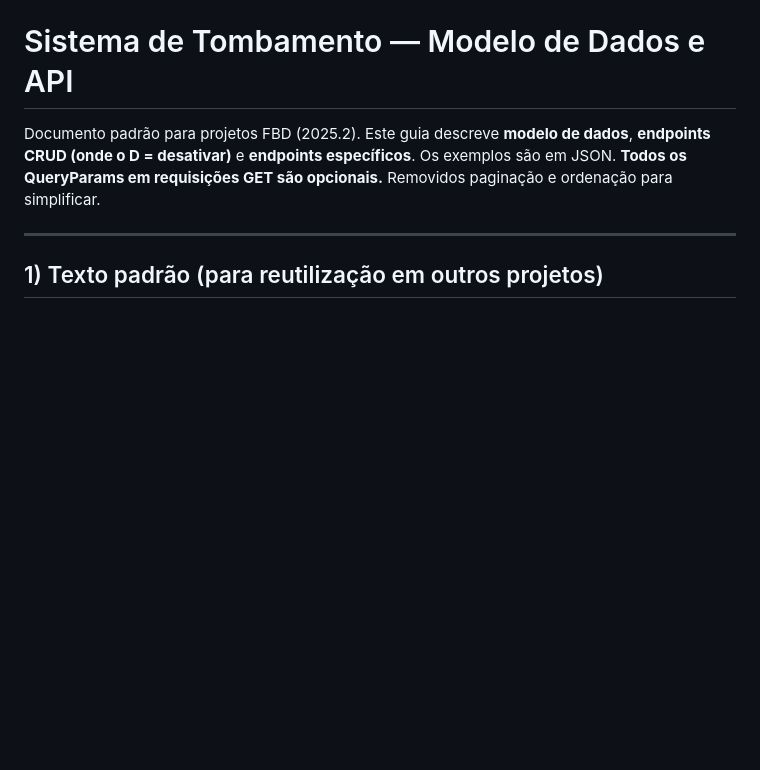
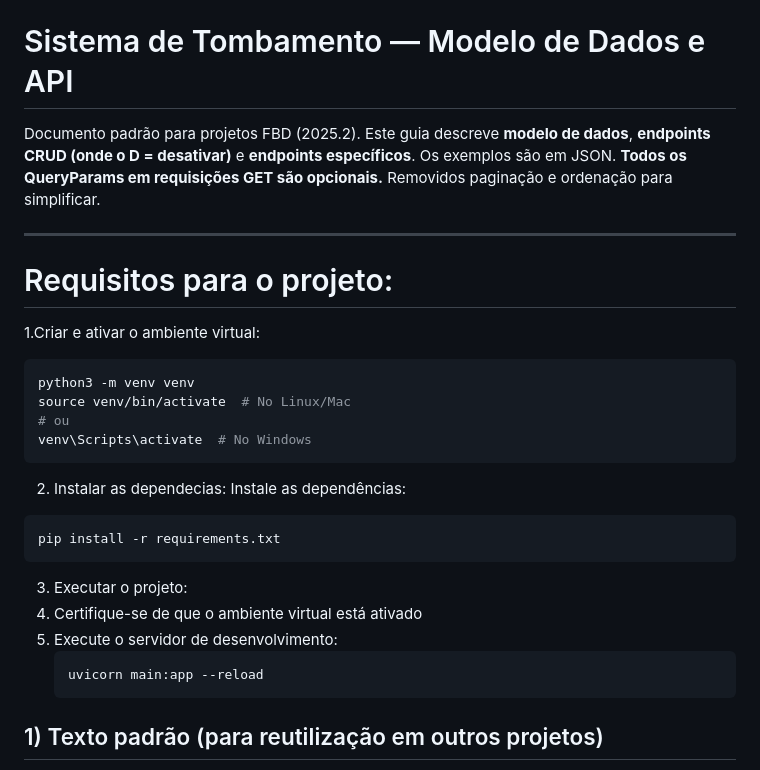
Before and after one commit to Clids-dev/api_sistema_tombamentos, a Markdown page: README.md, the part around the change. Drawn GitHub-style; blank space fills up the shorter version.

Commit message:
Update README with project setup requirements
Added project requirements and setup instructions to README.

````diff
--- a/README.md
+++ b/README.md
@@ -3,6 +3,28 @@
 Documento padrão para projetos FBD (2025.2). Este guia descreve **modelo de dados**, **endpoints CRUD (onde o D = desativar)** e **endpoints específicos**. Os exemplos são em JSON. **Todos os QueryParams em requisições GET são opcionais.** Removidos paginação e ordenação para simplificar.
 
 ---
+
+# Requisitos para o projeto:
+1.Criar e ativar o ambiente virtual:
+   ```bash
+   python3 -m venv venv
+   source venv/bin/activate  # No Linux/Mac
+   # ou
+   venv\Scripts\activate  # No Windows
+   ```
+2.  Instalar as dependecias:
+   Instale as dependências:
+   ```bash
+   pip install -r requirements.txt
+   ```
+3. Executar o projeto:
+1. Certifique-se de que o ambiente virtual está ativado
+2. Execute o servidor de desenvolvimento:
+   ```bash
+   uvicorn main:app --reload
+   ```
+
+
 
 ## 1) Texto padrão (para reutilização em outros projetos)
 1. **Coluna `ativo`**: todo recurso possui um campo booleano `ativo` (default: `true`). Operações de “exclusão” apenas marcam `ativo = false`.
````
